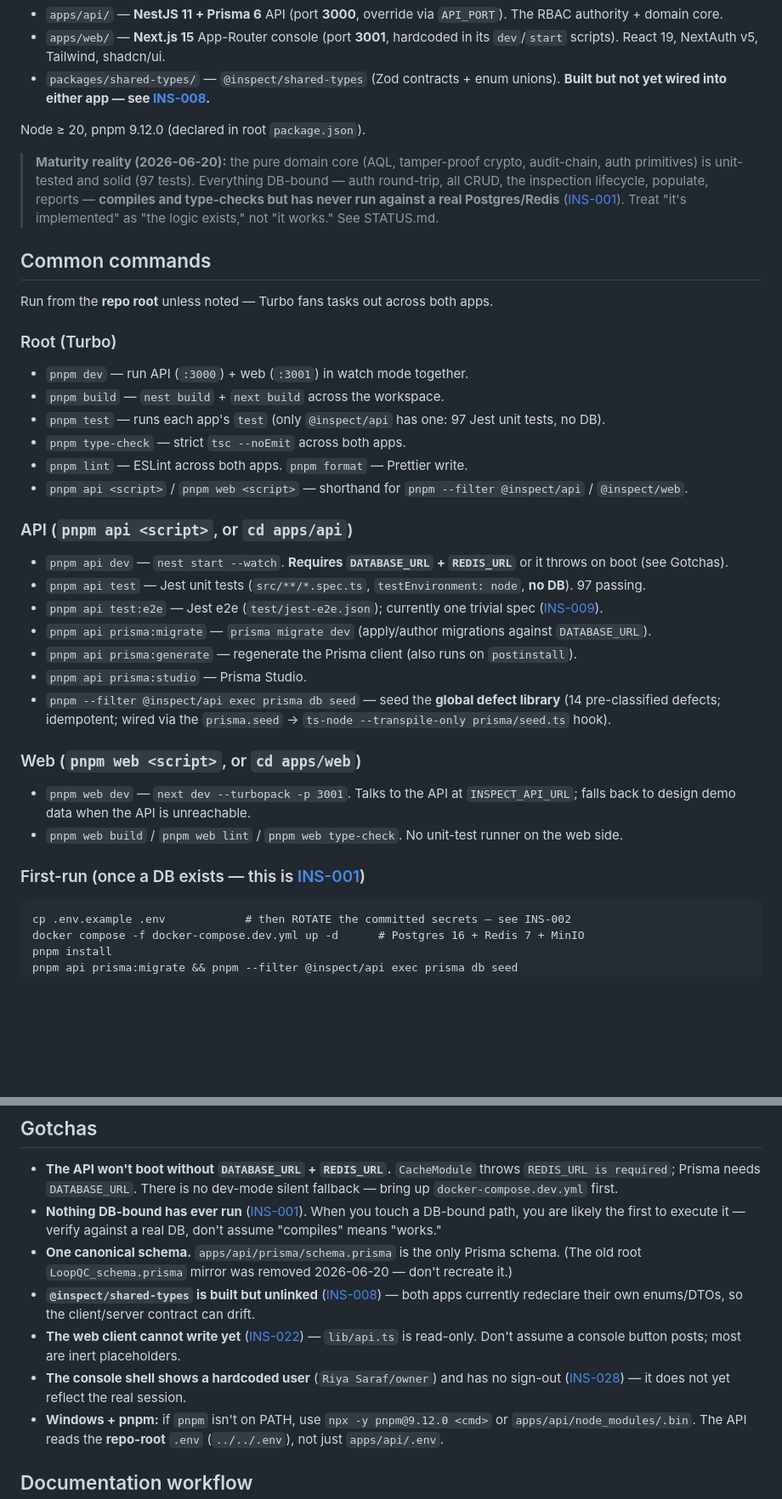
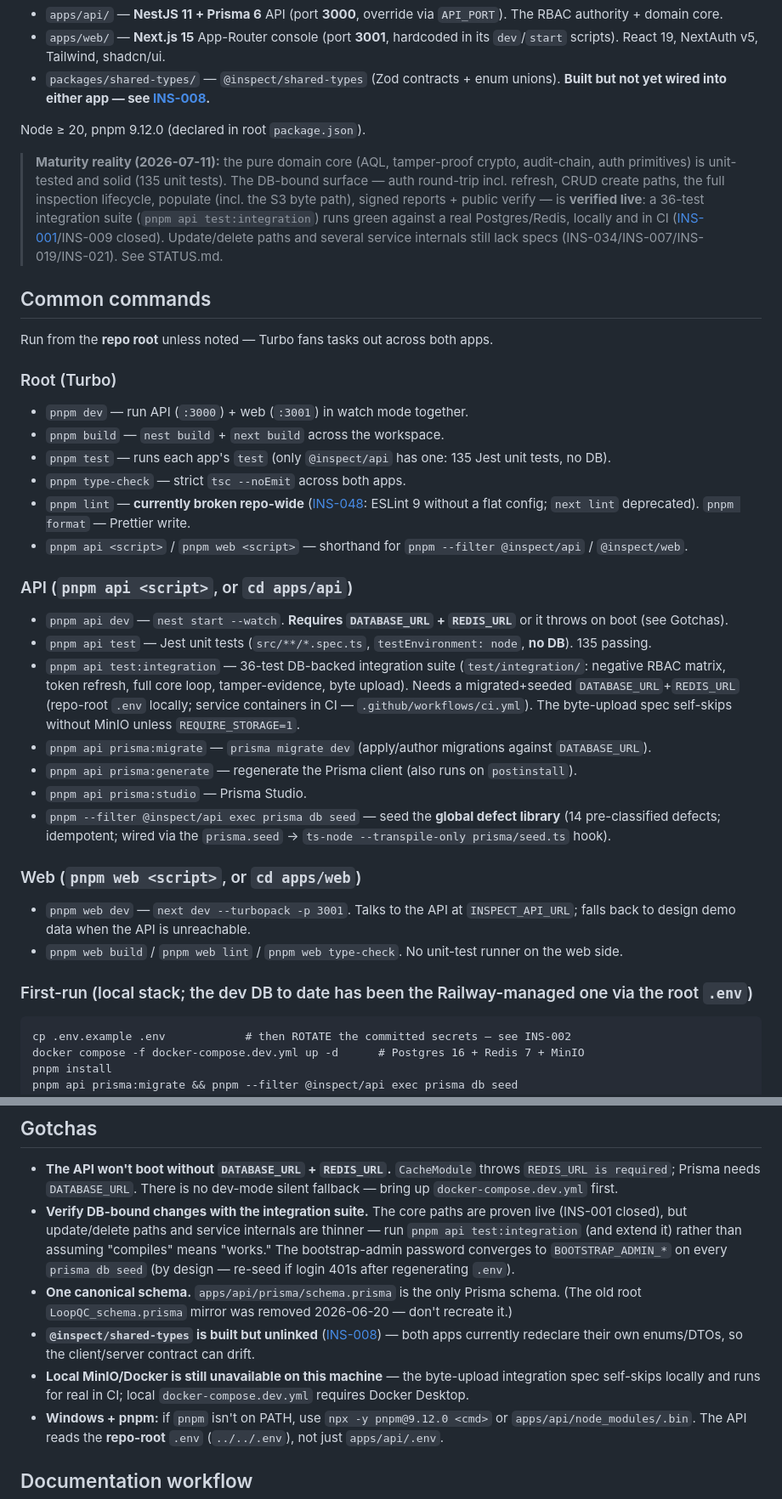
Before and after one commit to IjunaidI/Inspect-monorepo, a Markdown page: CLAUDE.md, 2 parts joined by grey strips. Shown at 85% size. Drawn GitHub-style; blank space fills up the shorter version.

Commit message:
docs: refresh CLAUDE.md to post-INS-001 reality
Maturity note, test counts (135 unit + 36 integration), test:integration usage,
lint-broken warning (INS-048), and gotchas updated: the DB-bound surface is now
live-verified, the web client writes (INS-022 done), the shell shows the real
session (INS-028 done); added the seed-converges-admin-password gotcha.

Co-Authored-By: Claude Fable 5 <noreply@anthropic.com>

````diff
--- a/CLAUDE.md
+++ b/CLAUDE.md
@@ -24,10 +24,12 @@ single `pnpm install` at the root installs everything):
 
 Node ≥ 20, pnpm 9.12.0 (declared in root `package.json`).
 
-> **Maturity reality (2026-06-20):** the pure domain core (AQL, tamper-proof crypto, audit-chain, auth
-> primitives) is unit-tested and solid (97 tests). Everything DB-bound — auth round-trip, all CRUD, the
-> inspection lifecycle, populate, reports — **compiles and type-checks but has never run against a real
-> Postgres/Redis** ([INS-001](docs/future/BACKLOG.md)). Treat "it's implemented" as "the logic exists," not "it works." See STATUS.md.
+> **Maturity reality (2026-07-11):** the pure domain core (AQL, tamper-proof crypto, audit-chain, auth
+> primitives) is unit-tested and solid (135 unit tests). The DB-bound surface — auth round-trip incl. refresh,
+> CRUD create paths, the full inspection lifecycle, populate (incl. the S3 byte path), signed reports + public
+> verify — is **verified live**: a 36-test integration suite (`pnpm api test:integration`) runs green against a
+> real Postgres/Redis, locally and in CI ([INS-001](docs/future/BACKLOG.md)/INS-009 closed). Update/delete paths
+> and several service internals still lack specs (INS-034/INS-007/INS-019/INS-021). See STATUS.md.
 
 ## Common commands
 
@@ -36,15 +38,15 @@ Run from the **repo root** unless noted — Turbo fans tasks out across both app
 ### Root (Turbo)
 - `pnpm dev` — run API (`:3000`) + web (`:3001`) in watch mode together.
 - `pnpm build` — `nest build` + `next build` across the workspace.
-- `pnpm test` — runs each app's `test` (only `@inspect/api` has one: 97 Jest unit tests, no DB).
+- `pnpm test` — runs each app's `test` (only `@inspect/api` has one: 135 Jest unit tests, no DB).
 - `pnpm type-check` — strict `tsc --noEmit` across both apps.
-- `pnpm lint` — ESLint across both apps. `pnpm format` — Prettier write.
+- `pnpm lint` — **currently broken repo-wide** ([INS-048](docs/future/BACKLOG.md): ESLint 9 without a flat config; `next lint` deprecated). `pnpm format` — Prettier write.
 - `pnpm api <script>` / `pnpm web <script>` — shorthand for `pnpm --filter @inspect/api` / `@inspect/web`.
 
 ### API (`pnpm api <script>`, or `cd apps/api`)
 - `pnpm api dev` — `nest start --watch`. **Requires `DATABASE_URL` + `REDIS_URL`** or it throws on boot (see Gotchas).
-- `pnpm api test` — Jest unit tests (`src/**/*.spec.ts`, `testEnvironment: node`, **no DB**). 97 passing.
-- `pnpm api test:e2e` — Jest e2e (`test/jest-e2e.json`); currently one trivial spec ([INS-009](docs/future/BACKLOG.md)).
+- `pnpm api test` — Jest unit tests (`src/**/*.spec.ts`, `testEnvironment: node`, **no DB**). 135 passing.
+- `pnpm api test:integration` — 36-test DB-backed integration suite (`test/integration/`: negative RBAC matrix, token refresh, full core loop, tamper-evidence, byte upload). Needs a migrated+seeded `DATABASE_URL`+`REDIS_URL` (repo-root `.env` locally; service containers in CI — `.github/workflows/ci.yml`). The byte-upload spec self-skips without MinIO unless `REQUIRE_STORAGE=1`.
 - `pnpm api prisma:migrate` — `prisma migrate dev` (apply/author migrations against `DATABASE_URL`).
 - `pnpm api prisma:generate` — regenerate the Prisma client (also runs on `postinstall`).
 - `pnpm api prisma:studio` — Prisma Studio.
@@ -54,7 +56,7 @@ Run from the **repo root** unless noted — Turbo fans tasks out across both app
 - `pnpm web dev` — `next dev --turbopack -p 3001`. Talks to the API at `INSPECT_API_URL`; falls back to design demo data when the API is unreachable.
 - `pnpm web build` / `pnpm web lint` / `pnpm web type-check`. No unit-test runner on the web side.
 
-### First-run (once a DB exists — this is [INS-001](docs/future/BACKLOG.md))
+### First-run (local stack; the dev DB to date has been the Railway-managed one via the root `.env`)
 ```
 cp .env.example .env            # then ROTATE the committed secrets — see INS-002
 docker compose -f docker-compose.dev.yml up -d      # Postgres 16 + Redis 7 + MinIO
@@ -117,11 +119,10 @@ back them yet — tracked as [INS-010..INS-018](docs/future/BACKLOG.md)); when y
 ## Gotchas
 
 - **The API won't boot without `DATABASE_URL` + `REDIS_URL`.** `CacheModule` throws `REDIS_URL is required`; Prisma needs `DATABASE_URL`. There is no dev-mode silent fallback — bring up `docker-compose.dev.yml` first.
-- **Nothing DB-bound has ever run** ([INS-001](docs/future/BACKLOG.md)). When you touch a DB-bound path, you are likely the first to execute it — verify against a real DB, don't assume "compiles" means "works."
+- **Verify DB-bound changes with the integration suite.** The core paths are proven live (INS-001 closed), but update/delete paths and service internals are thinner — run `pnpm api test:integration` (and extend it) rather than assuming "compiles" means "works." The bootstrap-admin password converges to `BOOTSTRAP_ADMIN_*` on every `prisma db seed` (by design — re-seed if login 401s after regenerating `.env`).
 - **One canonical schema.** `apps/api/prisma/schema.prisma` is the only Prisma schema. (The old root `LoopQC_schema.prisma` mirror was removed 2026-06-20 — don't recreate it.)
 - **`@inspect/shared-types` is built but unlinked** ([INS-008](docs/future/BACKLOG.md)) — both apps currently redeclare their own enums/DTOs, so the client/server contract can drift.
-- **The web client cannot write yet** ([INS-022](docs/future/BACKLOG.md)) — `lib/api.ts` is read-only. Don't assume a console button posts; most are inert placeholders.
-- **The console shell shows a hardcoded user** (`Riya Saraf/owner`) and has no sign-out ([INS-028](docs/future/BACKLOG.md)) — it does not yet reflect the real session.
+- **Local MinIO/Docker is still unavailable on this machine** — the byte-upload integration spec self-skips locally and runs for real in CI; local `docker-compose.dev.yml` requires Docker Desktop.
 - **Windows + pnpm:** if `pnpm` isn't on PATH, use `npx -y pnpm@9.12.0 <cmd>` or `apps/api/node_modules/.bin`. The API reads the **repo-root** `.env` (`../../.env`), not just `apps/api/.env`.
 
 ## Documentation workflow
````
Also changed, not shown: other parts of CLAUDE.md (+1 -1 lines).
